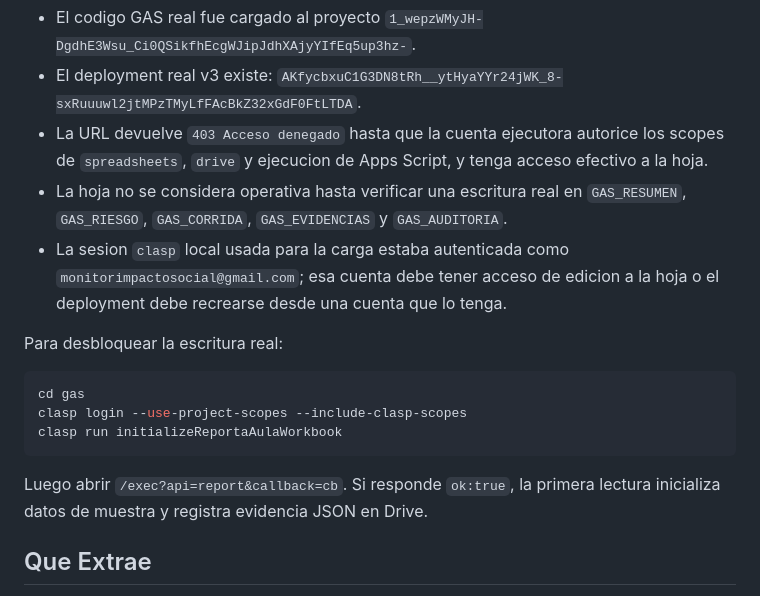
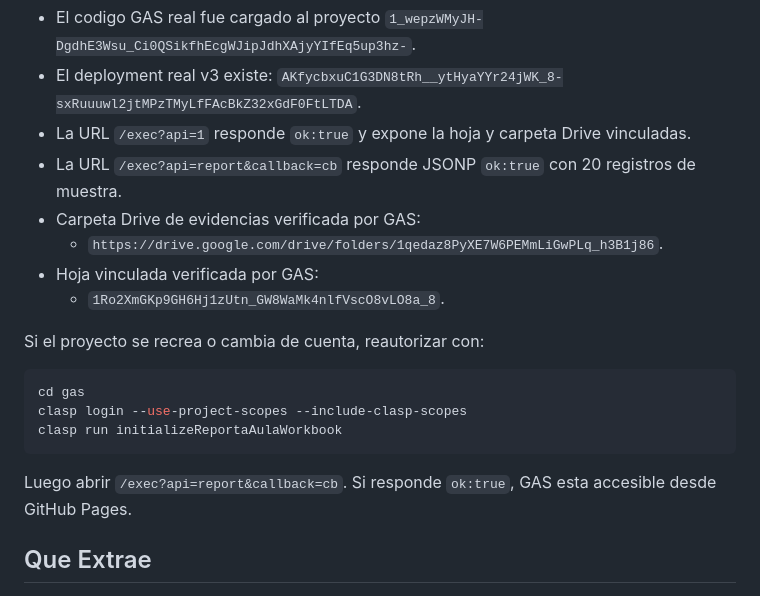
Before and after one commit to diegomezapy/reporta_aula_moodle, a Markdown page: README.md, the part around the change. GitHub-like rendering.

````diff
--- a/README.md
+++ b/README.md
@@ -38,11 +38,14 @@ Estado operativo del 2026-06-11:
 
 - El codigo GAS real fue cargado al proyecto `1_wepzWMyJH-DgdhE3Wsu_Ci0QSikfhEcgWJipJdhXAjyYIfEq5up3hz-`.
 - El deployment real v3 existe: `AKfycbxuC1G3DN8tRh__ytHyaYYr24jWK_8-sxRuuuwl2jtMPzTMyLfFAcBkZ32xGdF0FtLTDA`.
-- La URL devuelve `403 Acceso denegado` hasta que la cuenta ejecutora autorice los scopes de `spreadsheets`, `drive` y ejecucion de Apps Script, y tenga acceso efectivo a la hoja.
-- La hoja no se considera operativa hasta verificar una escritura real en `GAS_RESUMEN`, `GAS_RIESGO`, `GAS_CORRIDA`, `GAS_EVIDENCIAS` y `GAS_AUDITORIA`.
-- La sesion `clasp` local usada para la carga estaba autenticada como `monitorimpactosocial@gmail.com`; esa cuenta debe tener acceso de edicion a la hoja o el deployment debe recrearse desde una cuenta que lo tenga.
+- La URL `/exec?api=1` responde `ok:true` y expone la hoja y carpeta Drive vinculadas.
+- La URL `/exec?api=report&callback=cb` responde JSONP `ok:true` con 20 registros de muestra.
+- Carpeta Drive de evidencias verificada por GAS:
+  - `https://drive.google.com/drive/folders/1qedaz8PyXE7W6PEMmLiGwPLq_h3B1j86`.
+- Hoja vinculada verificada por GAS:
+  - `1Ro2XmGKp9GH6Hj1zUtn_GW8WaMk4nlfVscO8vLO8a_8`.
 
-Para desbloquear la escritura real:
+Si el proyecto se recrea o cambia de cuenta, reautorizar con:
 
 ```bash
 cd gas
@@ -50,7 +53,7 @@ clasp login --use-project-scopes --include-clasp-scopes
 clasp run initializeReportaAulaWorkbook
 ```
 
-Luego abrir `/exec?api=report&callback=cb`. Si responde `ok:true`, la primera lectura inicializa datos de muestra y registra evidencia JSON en Drive.
+Luego abrir `/exec?api=report&callback=cb`. Si responde `ok:true`, GAS esta accesible desde GitHub Pages.
 
 ## Que Extrae
 
````
Also changed, not shown: BITACORA.md (+44 -0 lines).
